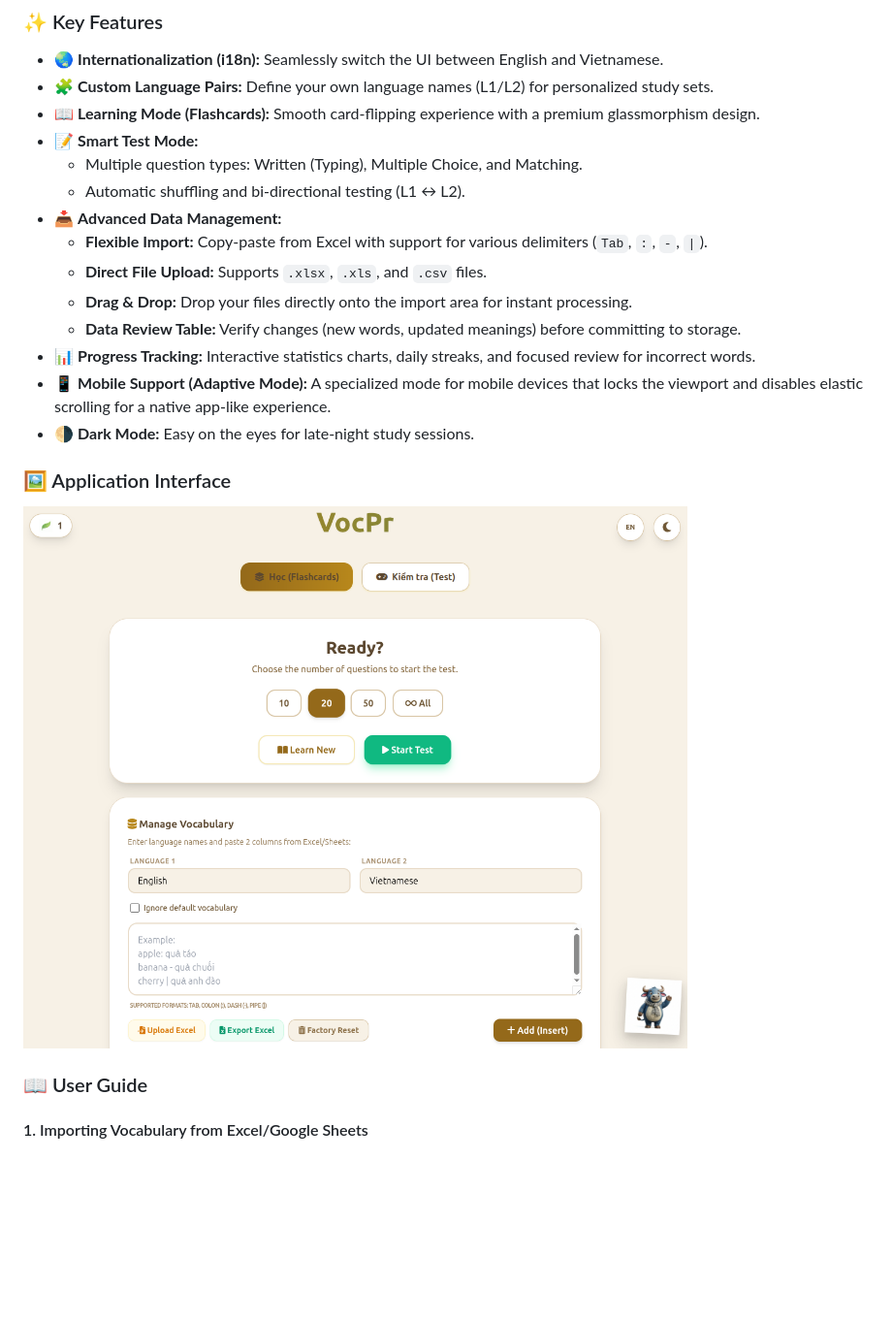
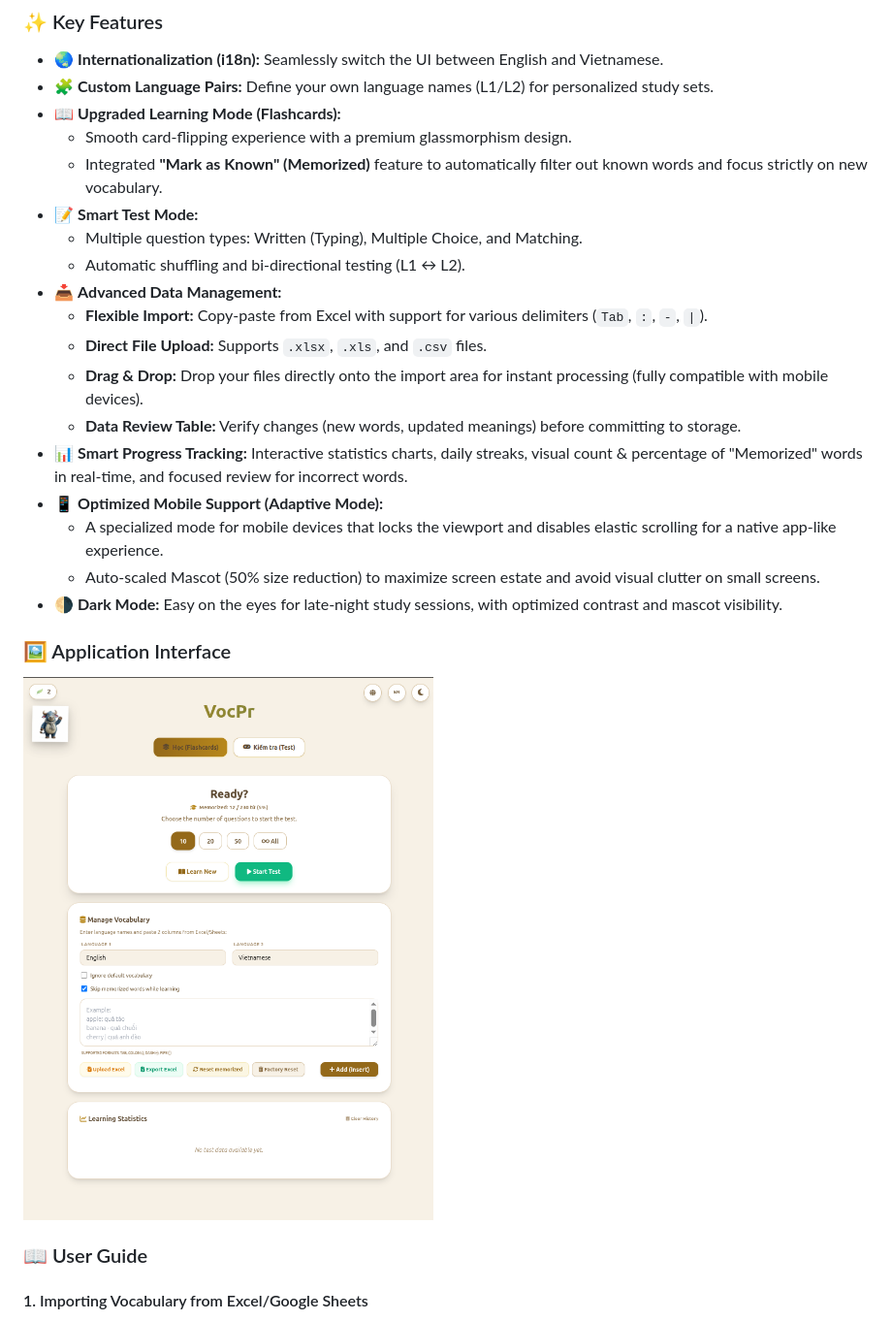
Before and after one commit to joshungpv/VocPr, a Markdown page: README.md, the part around the change printed below. Shown: that part at 97% size. GitHub-like rendering; pictures changed too: assets/screenshot.png; blank space fills up the shorter version.

```diff
--- a/README.md
+++ b/README.md
@@ -111,18 +121,22 @@ A universal, offline web application for learning vocabulary in any language pai
 
 - 🌏 **Internationalization (i18n):** Seamlessly switch the UI between English and Vietnamese.
 - 🧩 **Custom Language Pairs:** Define your own language names (L1/L2) for personalized study sets.
-- 📖 **Learning Mode (Flashcards):** Smooth card-flipping experience with a premium glassmorphism design.
+- 📖 **Upgraded Learning Mode (Flashcards):**
+  - Smooth card-flipping experience with a premium glassmorphism design.
+  - Integrated **"Mark as Known" (Memorized)** feature to automatically filter out known words and focus strictly on new vocabulary.
 - 📝 **Smart Test Mode:**
   - Multiple question types: Written (Typing), Multiple Choice, and Matching.
   - Automatic shuffling and bi-directional testing (L1 ↔ L2).
 - 📥 **Advanced Data Management:**
   - **Flexible Import:** Copy-paste from Excel with support for various delimiters (`Tab`, `:`, `-`, `|`).
   - **Direct File Upload:** Supports `.xlsx`, `.xls`, and `.csv` files.
-  - **Drag & Drop:** Drop your files directly onto the import area for instant processing.
+  - **Drag & Drop:** Drop your files directly onto the import area for instant processing (fully compatible with mobile devices).
   - **Data Review Table:** Verify changes (new words, updated meanings) before committing to storage.
-- 📊 **Progress Tracking:** Interactive statistics charts, daily streaks, and focused review for incorrect words.
-- 📱 **Mobile Support (Adaptive Mode):** A specialized mode for mobile devices that locks the viewport and disables elastic scrolling for a native app-like experience.
-- 🌗 **Dark Mode:** Easy on the eyes for late-night study sessions.
+- 📊 **Smart Progress Tracking:** Interactive statistics charts, daily streaks, visual count & percentage of "Memorized" words in real-time, and focused review for incorrect words.
+- 📱 **Optimized Mobile Support (Adaptive Mode):**
+  - A specialized mode for mobile devices that locks the viewport and disables elastic scrolling for a native app-like experience.
+  - Auto-scaled Mascot (50% size reduction) to maximize screen estate and avoid visual clutter on small screens.
+- 🌗 **Dark Mode:** Easy on the eyes for late-night study sessions, with optimized contrast and mascot visibility.
 
 ### 🖼️ Application Interface
 
```
Also changed, not shown: other parts of README.md (+25 -9 lines), 2 other files.
